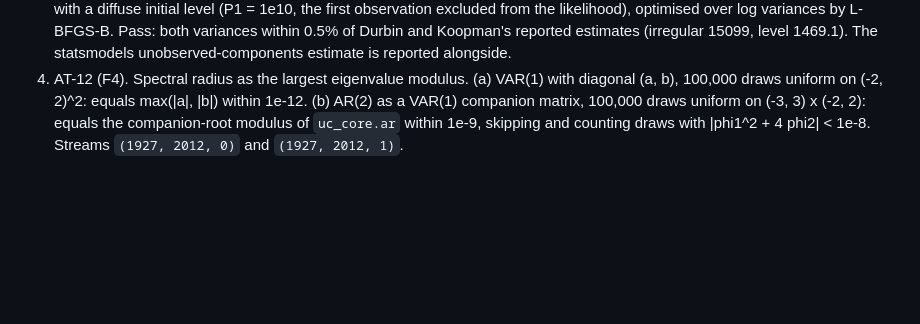
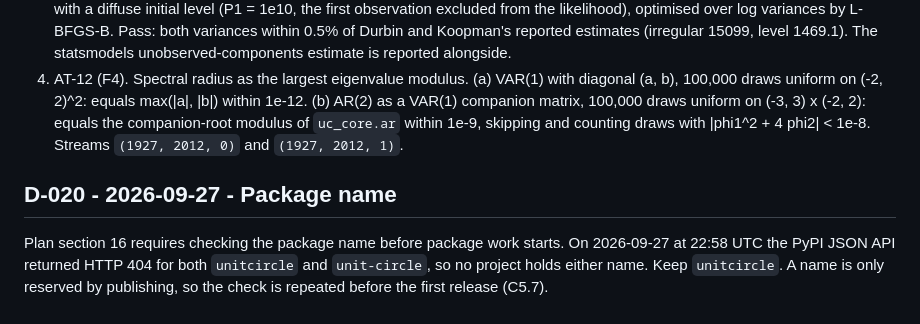
Before and after one commit to kostadinstoyanovuk/unit-circle, a Markdown page: DECISIONS.md, the part around the change. Drawn GitHub-style; blank space fills up the shorter version.

Commit message:
Record the package-name check (D-020)

```diff
--- a/DECISIONS.md
+++ b/DECISIONS.md
@@ -81,3 +81,7 @@ Fixed before these checks were run. They complete the original C1 foundations "d
 2. AT-11 (F2). The regression form of AR(2) with intercept on the statsmodels sunspot series, 1749-1924: state (c, phi1, phi2), transition identity, zero state noise, observation variance 1, initial state 0 and P0 = 1e8 I, with the Joseph-form covariance update. With zero state noise the filtered mean depends on the observation variance only through its ratio to P0, so unit variance makes P0 the stated diffuse scale. Pass: the final filtered state equals the least-squares intercept and coefficients within 1e-6. The same run with the least-squares residual variance is reported as a sensitivity, not as the test.
 3. Local-level model (F2). Maximum likelihood for the Nile series (statsmodels, 1871-1970) by the prediction-error decomposition, with a diffuse initial level (P1 = 1e10, the first observation excluded from the likelihood), optimised over log variances by L-BFGS-B. Pass: both variances within 0.5% of Durbin and Koopman's reported estimates (irregular 15099, level 1469.1). The statsmodels unobserved-components estimate is reported alongside.
 4. AT-12 (F4). Spectral radius as the largest eigenvalue modulus. (a) VAR(1) with diagonal (a, b), 100,000 draws uniform on (-2, 2)^2: equals max(|a|, |b|) within 1e-12. (b) AR(2) as a VAR(1) companion matrix, 100,000 draws uniform on (-3, 3) x (-2, 2): equals the companion-root modulus of `uc_core.ar` within 1e-9, skipping and counting draws with |phi1^2 + 4 phi2| < 1e-8. Streams `(1927, 2012, 0)` and `(1927, 2012, 1)`.
+
+## D-020 - 2026-09-27 - Package name
+
+Plan section 16 requires checking the package name before package work starts. On 2026-09-27 at 22:58 UTC the PyPI JSON API returned HTTP 404 for both `unitcircle` and `unit-circle`, so no project holds either name. Keep `unitcircle`. A name is only reserved by publishing, so the check is repeated before the first release (C5.7).
```
